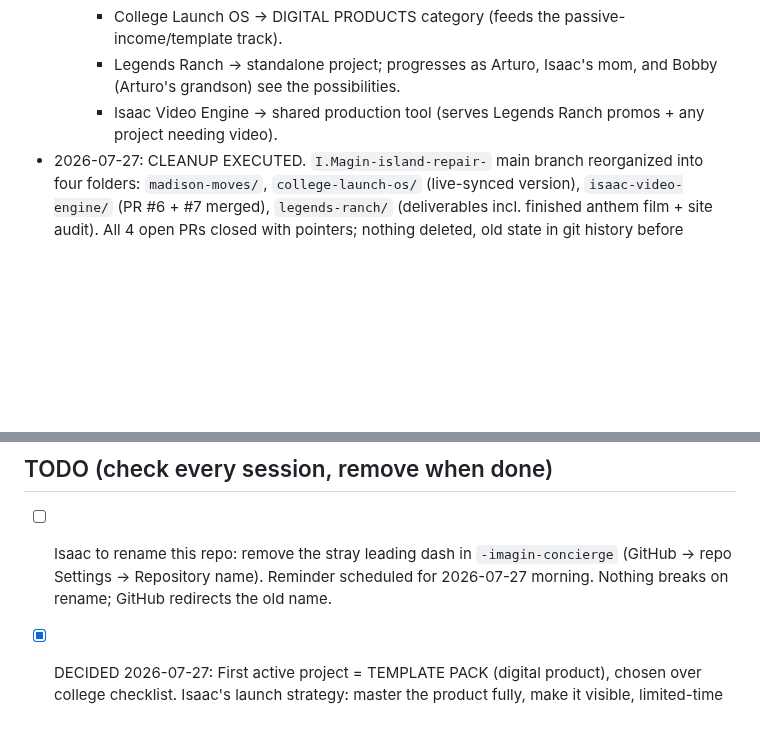
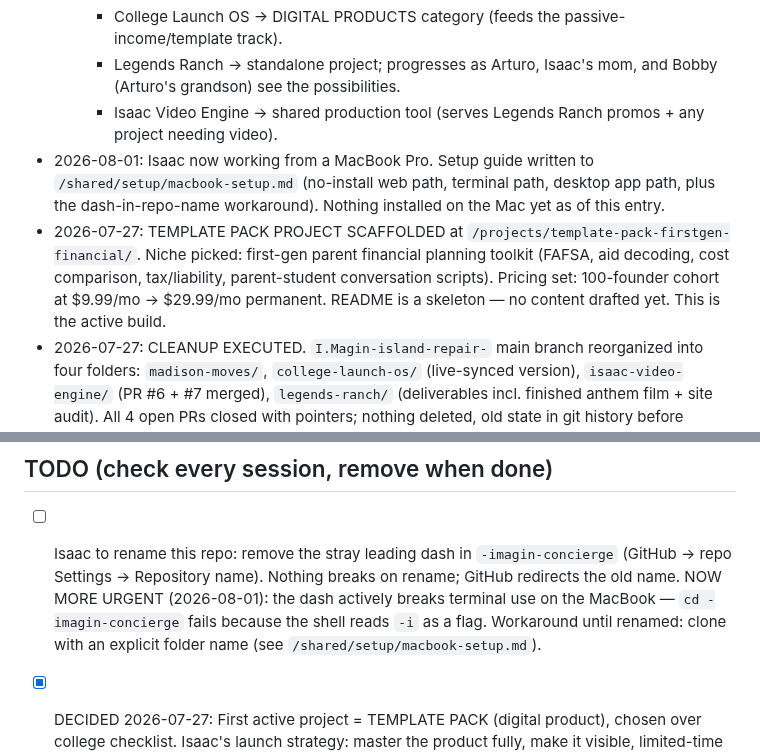
Before and after one commit to isaacmagin78-ops/-imagin-concierge, a Markdown page: CLAUDE.md, 2 parts joined by grey strips. GitHub-like rendering; blank space fills up the shorter version.

```diff
--- a/CLAUDE.md
+++ b/CLAUDE.md
@@ -66,6 +66,8 @@ For every task, return:
     - College Launch OS → DIGITAL PRODUCTS category (feeds the passive-income/template track).
     - Legends Ranch → standalone project; progresses as Arturo, Isaac's mom, and Bobby (Arturo's grandson) see the possibilities.
     - Isaac Video Engine → shared production tool (serves Legends Ranch promos + any project needing video).
+- 2026-08-01: Isaac now working from a MacBook Pro. Setup guide written to `/shared/setup/macbook-setup.md` (no-install web path, terminal path, desktop app path, plus the dash-in-repo-name workaround). Nothing installed on the Mac yet as of this entry.
+- 2026-07-27: TEMPLATE PACK PROJECT SCAFFOLDED at `/projects/template-pack-firstgen-financial/`. Niche picked: first-gen parent financial planning toolkit (FAFSA, aid decoding, cost comparison, tax/liability, parent-student conversation scripts). Pricing set: 100-founder cohort at $9.99/mo → $29.99/mo permanent. README is a skeleton — no content drafted yet. This is the active build.
 - 2026-07-27: CLEANUP EXECUTED. `I.Magin-island-repair-` main branch reorganized into four folders: `madison-moves/`, `college-launch-os/` (live-synced version), `isaac-video-engine/` (PR #6 + #7 merged), `legends-ranch/` (deliverables incl. finished anthem film + site audit). All 4 open PRs closed with pointers; nothing deleted, old state in git history before commit 0678ec1. GitHub integration CANNOT create new repos (403) — if Isaac wants true separate repos, he creates empty ones and a session splits the folders out.
 
 ## PEOPLE
@@ -75,6 +77,6 @@ For every task, return:
 - Bobby — Arturo's grandson, involved in Legends Ranch.
 
 ## TODO (check every session, remove when done)
-- [ ] Isaac to rename this repo: remove the stray leading dash in `-imagin-concierge` (GitHub → repo Settings → Repository name). Reminder scheduled for 2026-07-27 morning. Nothing breaks on rename; GitHub redirects the old name.
+- [ ] Isaac to rename this repo: remove the stray leading dash in `-imagin-concierge` (GitHub → repo Settings → Repository name). Nothing breaks on rename; GitHub redirects the old name. NOW MORE URGENT (2026-08-01): the dash actively breaks terminal use on the MacBook — `cd -imagin-concierge` fails because the shell reads `-i` as a flag. Workaround until renamed: clone with an explicit folder name (see `/shared/setup/macbook-setup.md`).
 - [x] DECIDED 2026-07-27: First active project = TEMPLATE PACK (digital product), chosen over college checklist. Isaac's launch strategy: master the product fully, make it visible, limited-time founders offer for first 100 buyers, then double the price. Niche proposal pending Isaac's pick (see /projects once started).
 - [ ] Optional: Isaac renames `I.Magin-island-repair-` to something like `imagin-projects` (it's now a clean monorepo, not a repair app).
```
Also changed, not shown: shared/setup/macbook-setup.md (added, +117 -0 lines).
